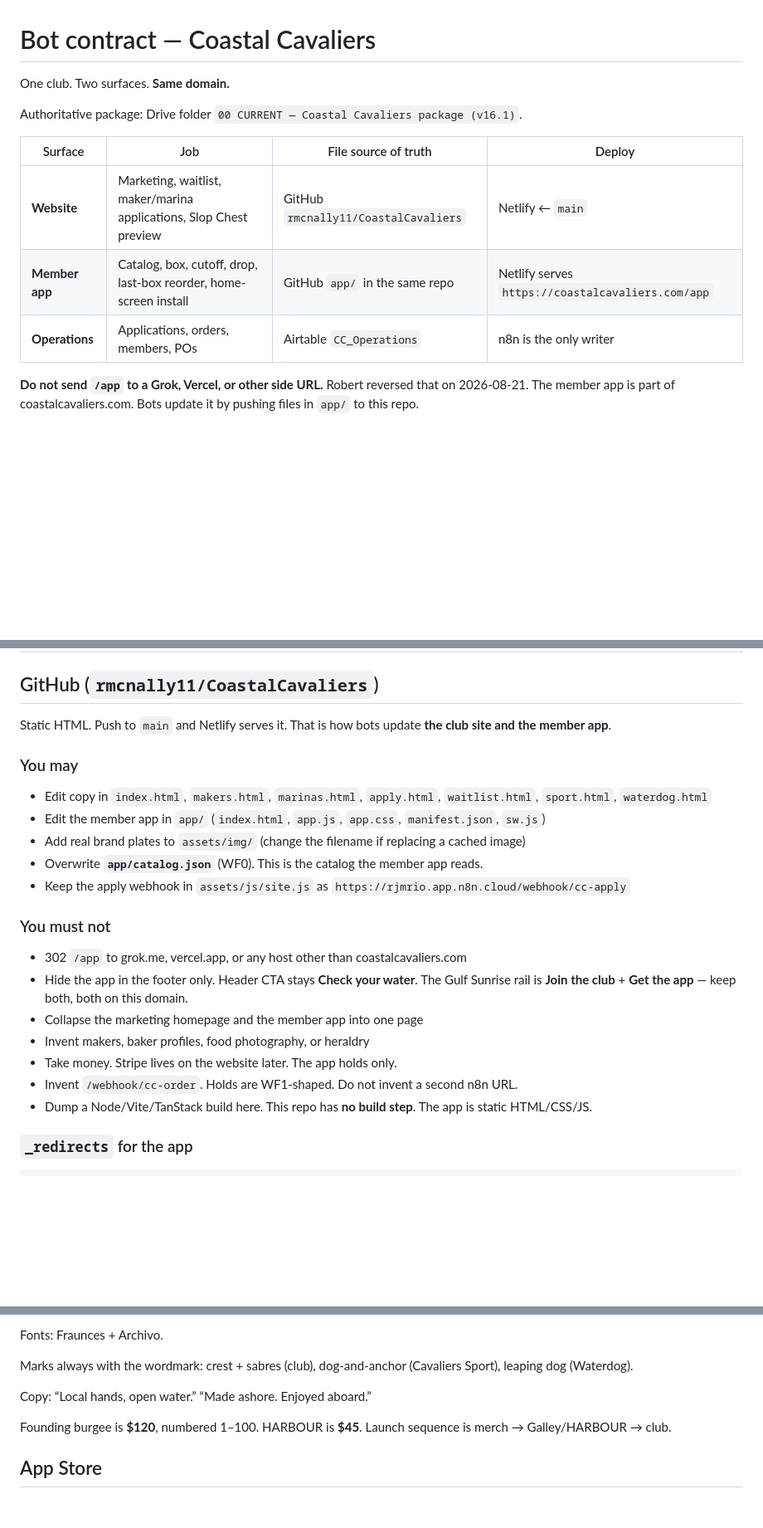
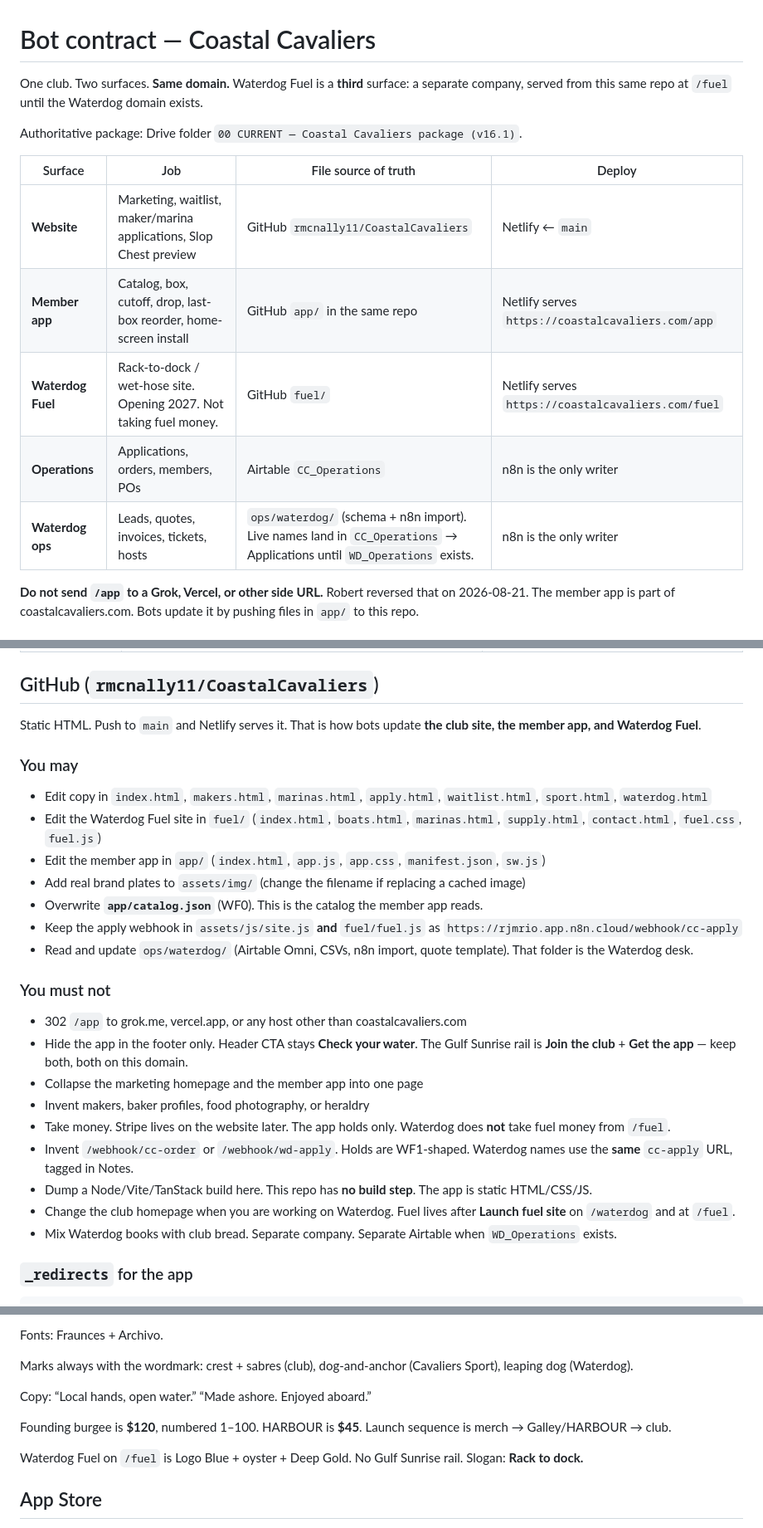
Before and after one commit to rmcnally11/CoastalCavaliers, a Markdown page: BOTS.md, 3 parts joined by grey strips. Shown at 83% size. GitHub-like rendering; blank space fills up the shorter version.

```diff
--- a/BOTS.md
+++ b/BOTS.md
@@ -1,6 +1,6 @@
 # Bot contract — Coastal Cavaliers
 
-One club. Two surfaces. **Same domain.**
+One club. Two surfaces. **Same domain.** Waterdog Fuel is a **third** surface: a separate company, served from this same repo at `/fuel` until the Waterdog domain exists.
 
 Authoritative package: Drive folder `00 CURRENT — Coastal Cavaliers package (v16.1)`.
 
@@ -8,7 +8,9 @@ Authoritative package: Drive folder `00 CURRENT — Coastal Cavaliers package (v
 |---|---|---|---|
 | **Website** | Marketing, waitlist, maker/marina applications, Slop Chest preview | GitHub `rmcnally11/CoastalCavaliers` | Netlify ← `main` |
 | **Member app** | Catalog, box, cutoff, drop, last-box reorder, home-screen install | GitHub `app/` in the same repo | Netlify serves `https://coastalcavaliers.com/app` |
+| **Waterdog Fuel** | Rack-to-dock / wet-hose site. Opening 2027. Not taking fuel money. | GitHub `fuel/` | Netlify serves `https://coastalcavaliers.com/fuel` |
 | **Operations** | Applications, orders, members, POs | Airtable `CC_Operations` | n8n is the only writer |
+| **Waterdog ops** | Leads, quotes, invoices, tickets, hosts | `ops/waterdog/` (schema + n8n import). Live names land in `CC_Operations` → Applications until `WD_Operations` exists. | n8n is the only writer |
 
 **Do not send `/app` to a Grok, Vercel, or other side URL.** Robert reversed that on 2026-08-21. The member app is part of coastalcavaliers.com. Bots update it by pushing files in `app/` to this repo.
 
@@ -21,15 +23,17 @@ Authoritative package: Drive folder `00 CURRENT — Coastal Cavaliers package (v
 
 ## GitHub (`rmcnally11/CoastalCavaliers`)
 
-Static HTML. Push to `main` and Netlify serves it. That is how bots update **the club site and the member app**.
+Static HTML. Push to `main` and Netlify serves it. That is how bots update **the club site, the member app, and Waterdog Fuel**.
 
 ### You may
 
 - Edit copy in `index.html`, `makers.html`, `marinas.html`, `apply.html`, `waitlist.html`, `sport.html`, `waterdog.html`
+- Edit the Waterdog Fuel site in `fuel/` (`index.html`, `boats.html`, `marinas.html`, `supply.html`, `contact.html`, `fuel.css`, `fuel.js`)
 - Edit the member app in `app/` (`index.html`, `app.js`, `app.css`, `manifest.json`, `sw.js`)
 - Add real brand plates to `assets/img/` (change the filename if replacing a cached image)
 - Overwrite **`app/catalog.json`** (WF0). This is the catalog the member app reads.
-- Keep the apply webhook in `assets/js/site.js` as `https://rjmrio.app.n8n.cloud/webhook/cc-apply`
+- Keep the apply webhook in `assets/js/site.js` **and** `fuel/fuel.js` as `https://rjmrio.app.n8n.cloud/webhook/cc-apply`
+- Read and update `ops/waterdog/` (Airtable Omni, CSVs, n8n import, quote template). That folder is the Waterdog desk.
 
 ### You must not
 
@@ -37,9 +41,11 @@ Static HTML. Push to `main` and Netlify serves it. That is how bots update **the
 - Hide the app in the footer only. Header CTA stays **Check your water**. The Gulf Sunrise rail is **Join the club** + **Get the app** — keep both, both on this domain.
 - Collapse the marketing homepage and the member app into one page
 - Invent makers, baker profiles, food photography, or heraldry
-- Take money. Stripe lives on the website later. The app holds only.
-- Invent `/webhook/cc-order`. Holds are WF1-shaped. Do not invent a second n8n URL.
+- Take money. Stripe lives on the website later. The app holds only. Waterdog does **not** take fuel money from `/fuel`.
+- Invent `/webhook/cc-order` or `/webhook/wd-apply`. Holds are WF1-shaped. Waterdog names use the **same** `cc-apply` URL, tagged in Notes.
 - Dump a Node/Vite/TanStack build here. This repo has **no build step**. The app is static HTML/CSS/JS.
+- Change the club homepage when you are working on Waterdog. Fuel lives after **Launch fuel site** on `/waterdog` and at `/fuel`.
+- Mix Waterdog books with club bread. Separate company. Separate Airtable when `WD_Operations` exists.
 
 ### `_redirects` for the app
 
@@ -92,6 +101,8 @@ Copy: “Local hands, open water.” “Made ashore. Enjoyed aboard.”
 
 Founding burgee is **$120**, numbered 1–100. HARBOUR is **$45**. Launch sequence is merch → Galley/HARBOUR → club.
 
+Waterdog Fuel on `/fuel` is Logo Blue + oyster + Deep Gold. No Gulf Sunrise rail. Slogan: **Rack to dock.**
+
 ## App Store
 
 The member app is a PWA on coastalcavaliers.com/app (Add to Home Screen). A native App Store / Play Store listing is a later wrap of **this same app**, not a new website. Do not stand up a side domain for it.
```
Also changed, not shown: other parts of BOTS.md (+3 -0 lines), README.md (+5 -0 lines).
